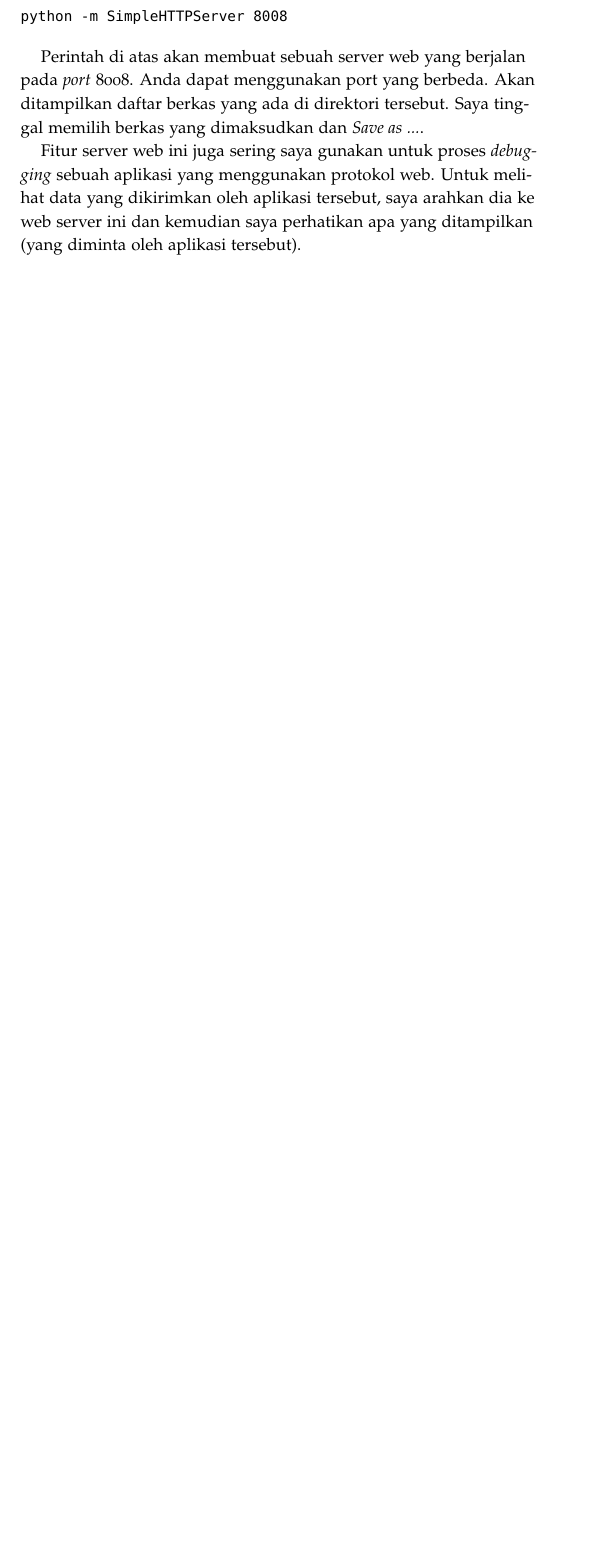
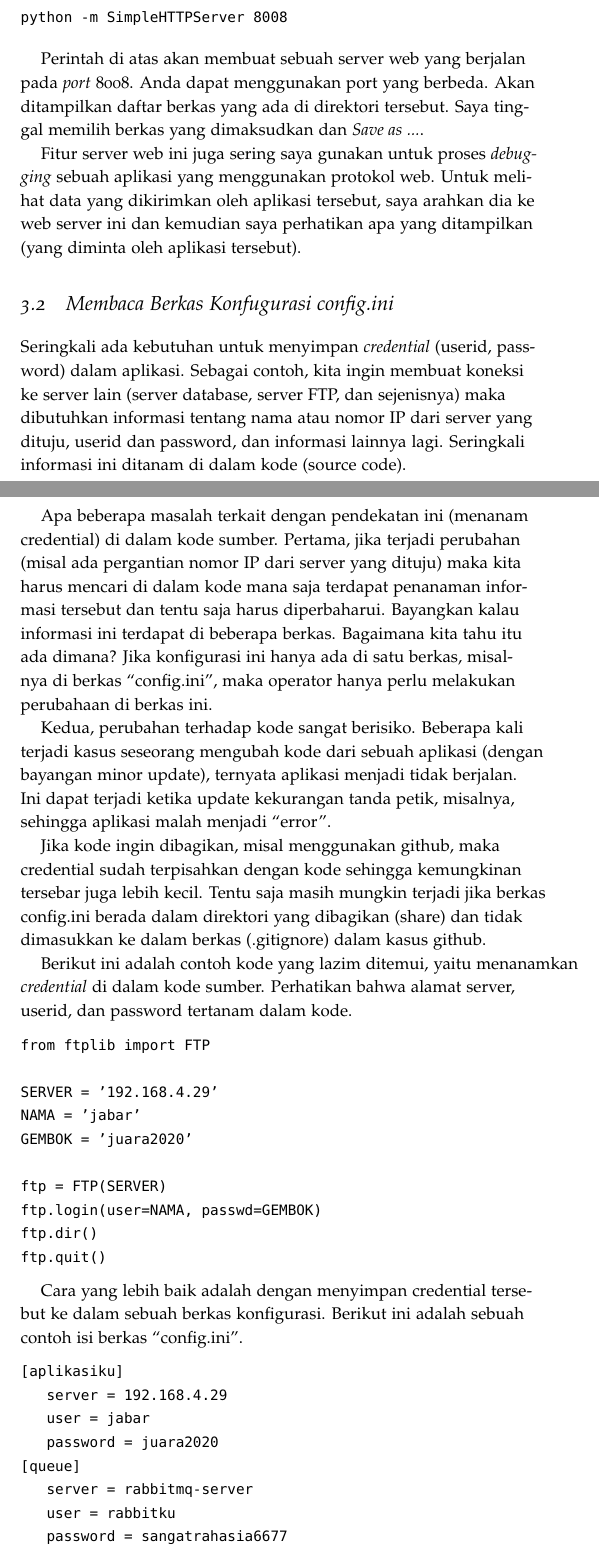
Before and after one commit to rahard/buku-python, a LaTeX book (python.tex, which reads tricks.tex): part of page 23 of 25 before the commit and two parts of pages 23 and 24 of 27 after it, the two joined at a grey line, cut so that both start at the same text, the shorter picture padded with empty space. Compiled offline with pdfLaTeX.

Commit message:
tambah baca config.ini

```diff
--- a/tricks.tex
+++ b/tricks.tex
@@ -23,3 +23,64 @@ sebuah aplikasi yang menggunakan protokol web. Untuk melihat data yang
 dikirimkan oleh aplikasi tersebut, saya arahkan dia ke web server ini dan
 kemudian saya perhatikan apa yang ditampilkan (yang diminta oleh aplikasi
 tersebut).
+
+\section{Membaca Berkas Konfugurasi config.ini}
+Seringkali ada kebutuhan untuk menyimpan {\em credential} (userid, password)
+dalam aplikasi. Sebagai contoh, kita ingin membuat koneksi ke server lain
+(server database, server FTP, dan sejenisnya) maka dibutuhkan informasi
+tentang nama atau nomor IP dari server yang dituju, userid dan password,
+dan informasi lainnya lagi.
+Seringkali informasi ini ditanam di dalam kode (source code).
+
+Apa beberapa masalah terkait dengan pendekatan ini (menanam credential)
+di dalam kode sumber.
+Pertama, jika terjadi perubahan (misal ada pergantian nomor IP dari server
+yang dituju) maka kita harus mencari di dalam kode mana saja terdapat
+penanaman informasi tersebut dan tentu saja harus diperbaharui.
+Bayangkan kalau informasi ini terdapat di beberapa berkas.
+Bagaimana kita tahu itu ada dimana?
+Jika konfigurasi ini hanya ada di satu berkas, misalnya di berkas
+``config.ini'', maka operator hanya perlu melakukan perubahaan di berkas ini.
+
+Kedua, perubahan terhadap kode sangat berisiko. Beberapa kali terjadi
+kasus seseorang mengubah kode dari sebuah aplikasi (dengan bayangan
+minor update), ternyata aplikasi menjadi tidak berjalan.
+Ini dapat terjadi ketika update kekurangan tanda petik, misalnya,
+sehingga aplikasi malah menjadi ``error''.
+
+Jika kode ingin dibagikan, misal menggunakan github, maka credential
+sudah terpisahkan dengan kode sehingga kemungkinan tersebar juga lebih kecil.
+Tentu saja masih mungkin terjadi jika berkas config.ini berada dalam
+direktori yang dibagikan (share) dan tidak dimasukkan ke dalam
+berkas (.gitignore) dalam kasus github.
+
+Berikut ini adalah contoh kode yang lazim ditemui, yaitu menanamkan
+{\em credential} di dalam kode sumber. Perhatikan bahwa alamat server,
+userid, dan password tertanam dalam kode.
+
+\begin{verbatim}
+from ftplib import FTP
+
+SERVER = '192.168.4.29'
+NAMA = 'jabar'
+GEMBOK = 'juara2020'
+
+ftp = FTP(SERVER)
+ftp.login(user=NAMA, passwd=GEMBOK)
+ftp.dir()
+ftp.quit()
+\end{verbatim}
+
+Cara yang lebih baik adalah dengan menyimpan credential tersebut
+ke dalam sebuah berkas konfigurasi. Berikut ini adalah sebuah
+contoh isi berkas ``config.ini''.
+
+\begin{verbatim}
+[aplikasiku]
+   server = 192.168.4.29
+   user = jabar
+   password = juara2020
+[queue]
+   server = rabbitmq-server
+   user = rabbitku
+   password = sangatrahasia6677
```
Also changed, not shown: pendahuluan.tex (+6 -0 lines), pengantar.tex (+4 -2 lines), python.pdf, tricks.tex (32 more changed lines), 7 other files.
